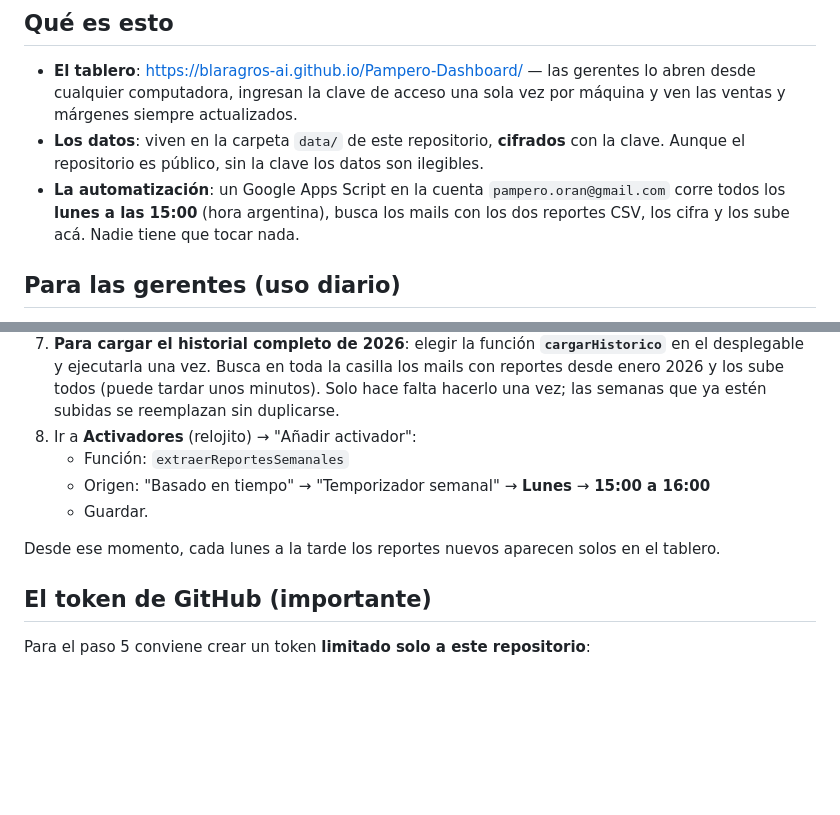
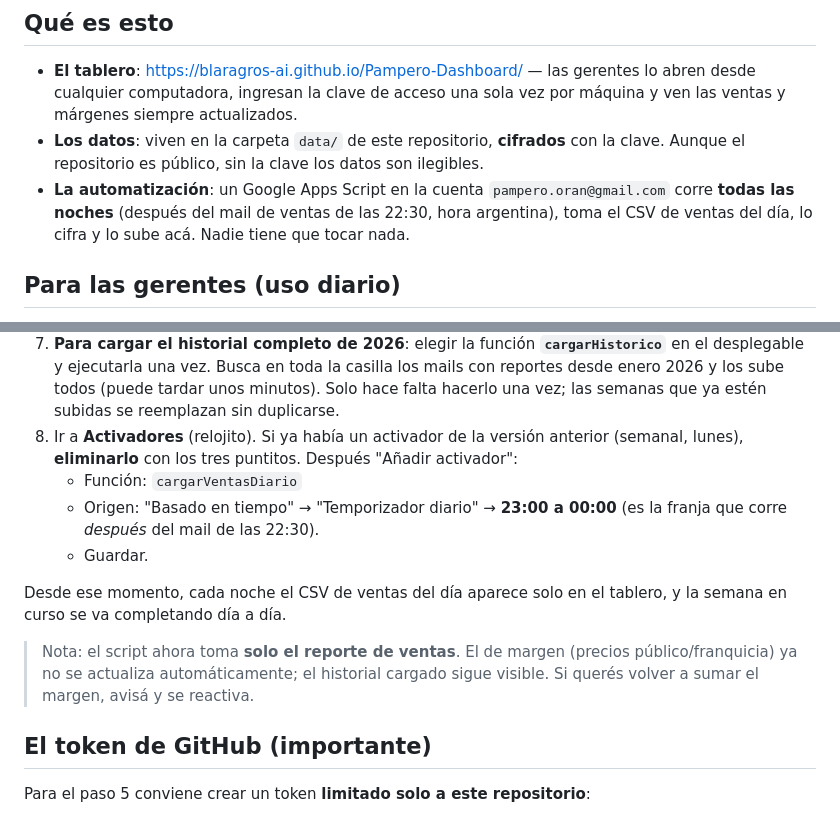
Before and after one commit to blaragros-ai/Pampero-Dashboard, a Markdown page: INSTRUCCIONES.md, 2 parts joined by grey strips. Rendered like a GitHub page; blank space fills up the shorter version.

Commit message:
Carga diaria de ventas (22:30): script y guia

```diff
--- a/INSTRUCCIONES.md
+++ b/INSTRUCCIONES.md
@@ -4,7 +4,7 @@
 
 - **El tablero**: https://blaragros-ai.github.io/Pampero-Dashboard/ — las gerentes lo abren desde cualquier computadora, ingresan la clave de acceso una sola vez por máquina y ven las ventas y márgenes siempre actualizados.
 - **Los datos**: viven en la carpeta `data/` de este repositorio, **cifrados** con la clave. Aunque el repositorio es público, sin la clave los datos son ilegibles.
-- **La automatización**: un Google Apps Script en la cuenta `pampero.oran@gmail.com` corre todos los **lunes a las 15:00** (hora argentina), busca los mails con los dos reportes CSV, los cifra y los sube acá. Nadie tiene que tocar nada.
+- **La automatización**: un Google Apps Script en la cuenta `pampero.oran@gmail.com` corre **todas las noches** (después del mail de ventas de las 22:30, hora argentina), toma el CSV de ventas del día, lo cifra y lo sube acá. Nadie tiene que tocar nada.
 
 ## Para las gerentes (uso diario)
 
@@ -28,12 +28,14 @@
      | `CLAVE_CIFRADO` | la clave de acceso del tablero |
 6. Volver al editor, elegir la función **`probarAhora`** en el desplegable y apretar **Ejecutar**. Google va a pedir autorización para acceder al Gmail y a servicios externos: aceptar (avisa que la app "no está verificada" porque es un script propio: Configuración avanzada → Ir al proyecto). En el "Registro de ejecución" tiene que decir qué archivos subió.
 7. **Para cargar el historial completo de 2026**: elegir la función **`cargarHistorico`** en el desplegable y ejecutarla una vez. Busca en toda la casilla los mails con reportes desde enero 2026 y los sube todos (puede tardar unos minutos). Solo hace falta hacerlo una vez; las semanas que ya estén subidas se reemplazan sin duplicarse.
-8. Ir a **Activadores** (relojito) → "Añadir activador":
-   - Función: `extraerReportesSemanales`
-   - Origen: "Basado en tiempo" → "Temporizador semanal" → **Lunes** → **15:00 a 16:00**
+8. Ir a **Activadores** (relojito). Si ya había un activador de la versión anterior (semanal, lunes), **eliminarlo** con los tres puntitos. Después "Añadir activador":
+   - Función: `cargarVentasDiario`
+   - Origen: "Basado en tiempo" → "Temporizador diario" → **23:00 a 00:00** (es la franja que corre *después* del mail de las 22:30).
    - Guardar.
 
-Desde ese momento, cada lunes a la tarde los reportes nuevos aparecen solos en el tablero.
+Desde ese momento, cada noche el CSV de ventas del día aparece solo en el tablero, y la semana en curso se va completando día a día.
+
+> Nota: el script ahora toma **solo el reporte de ventas**. El de margen (precios público/franquicia) ya no se actualiza automáticamente; el historial cargado sigue visible. Si querés volver a sumar el margen, avisá y se reactiva.
 
 ## El token de GitHub (importante)
 
```
